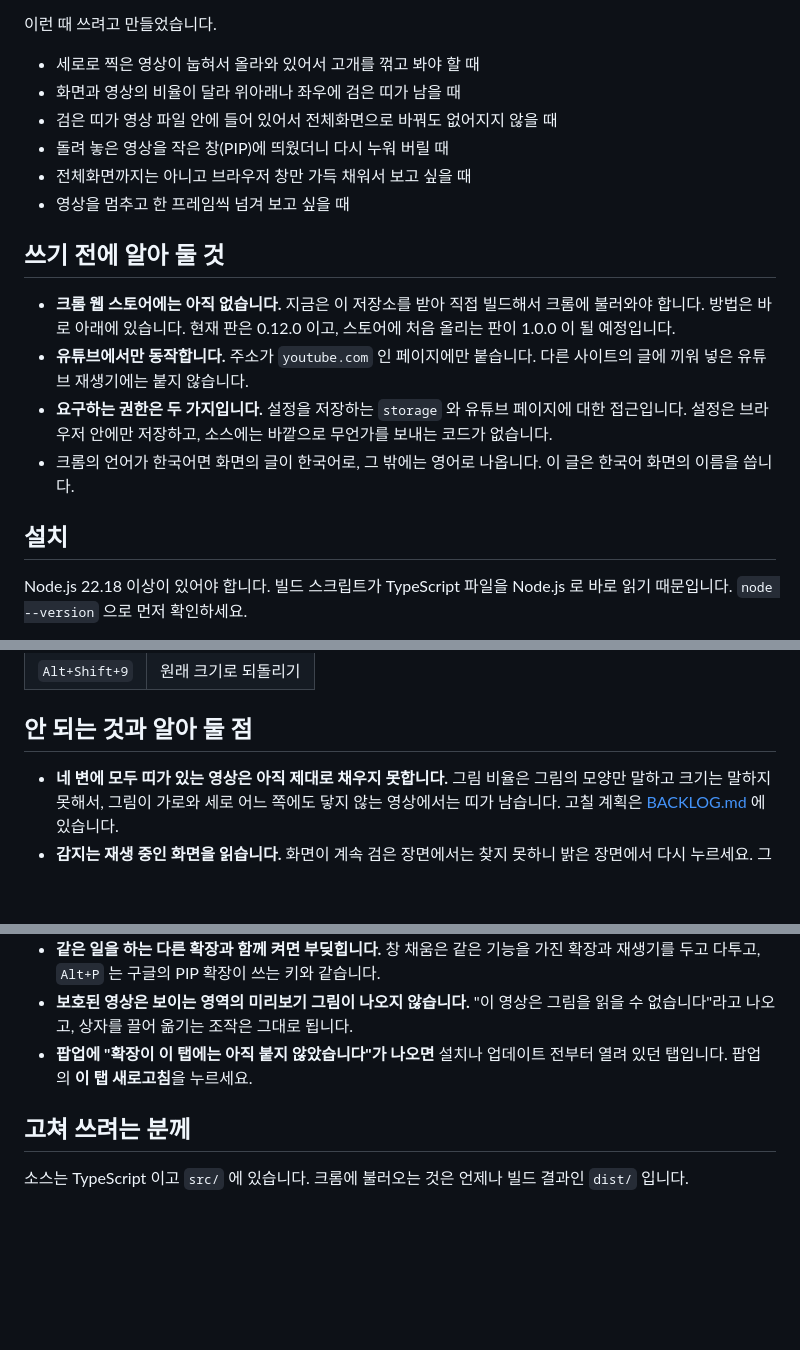
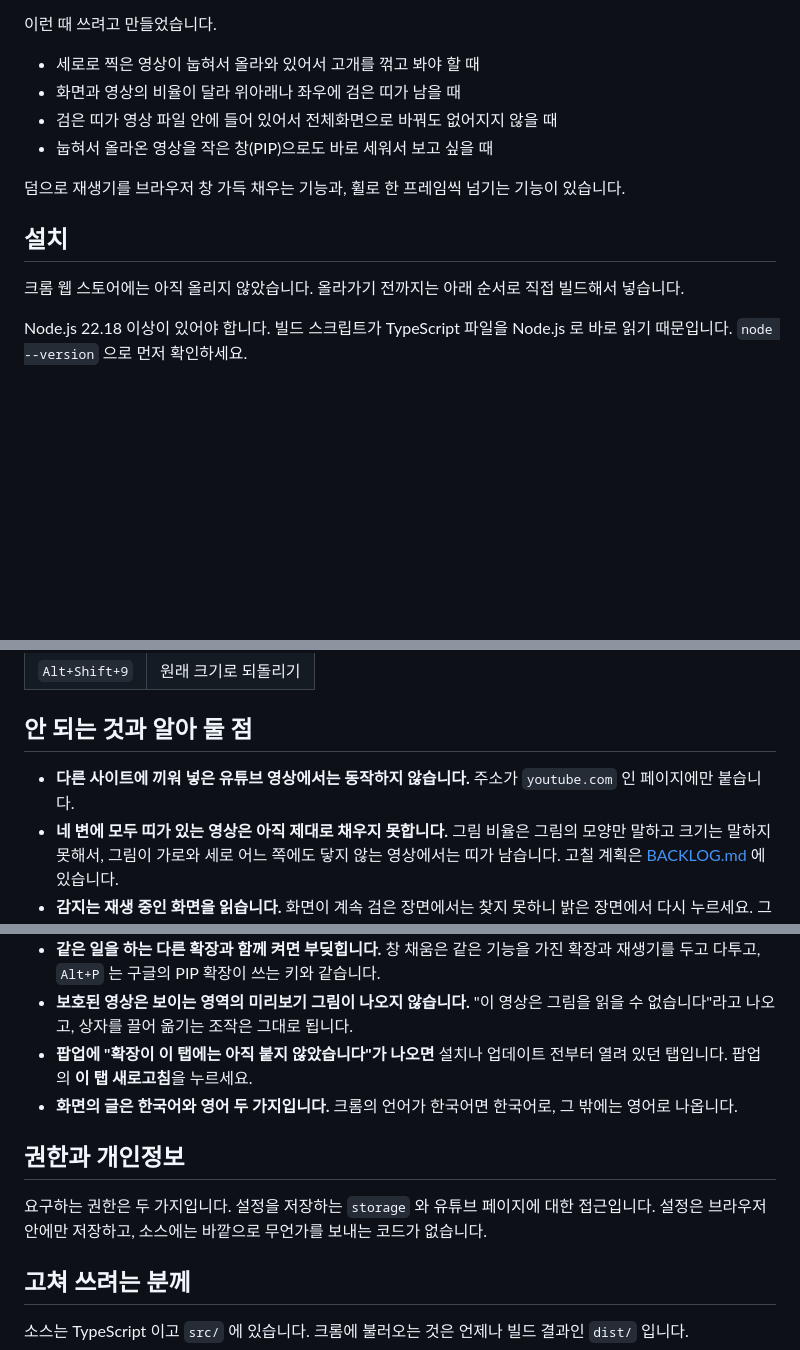
Before and after one commit to Argoneon1810/Tiltfill, a Markdown page: README.md, 3 parts joined by grey strips. Drawn GitHub-style; blank space fills up the shorter version.

Commit message:
README: 머리말에서 쓰임새가 아닌 것과 자리가 틀린 안내를 걷어냄
PIP 항목의 인과를 바로잡고, 창 채움과 프레임 넘기기는 덤으로 한 줄에 적는다. '쓰기 전에 알아 둘 것' 절을 없애고 스토어 상태는 설치 절로, 권한은 뒤쪽의 권한과 개인정보 절로, 언어와 유튜브 전용은 알아 둘 점으로 옮긴다.

Co-Authored-By: Claude Opus 5.5 (1M context) <noreply@anthropic.com>

```diff
--- a/README.md
+++ b/README.md
@@ -7,18 +7,13 @@
 - 세로로 찍은 영상이 눕혀서 올라와 있어서 고개를 꺾고 봐야 할 때
 - 화면과 영상의 비율이 달라 위아래나 좌우에 검은 띠가 남을 때
 - 검은 띠가 영상 파일 안에 들어 있어서 전체화면으로 바꿔도 없어지지 않을 때
-- 돌려 놓은 영상을 작은 창(PIP)에 띄웠더니 다시 누워 버릴 때
-- 전체화면까지는 아니고 브라우저 창만 가득 채워서 보고 싶을 때
-- 영상을 멈추고 한 프레임씩 넘겨 보고 싶을 때
+- 눕혀서 올라온 영상을 작은 창(PIP)으로도 바로 세워서 보고 싶을 때
 
-## 쓰기 전에 알아 둘 것
-
-- **크롬 웹 스토어에는 아직 없습니다.** 지금은 이 저장소를 받아 직접 빌드해서 크롬에 불러와야 합니다. 방법은 바로 아래에 있습니다. 현재 판은 0.12.0 이고, 스토어에 처음 올리는 판이 1.0.0 이 될 예정입니다.
-- **유튜브에서만 동작합니다.** 주소가 `youtube.com` 인 페이지에만 붙습니다. 다른 사이트의 글에 끼워 넣은 유튜브 재생기에는 붙지 않습니다.
-- **요구하는 권한은 두 가지입니다.** 설정을 저장하는 `storage` 와 유튜브 페이지에 대한 접근입니다. 설정은 브라우저 안에만 저장하고, 소스에는 바깥으로 무언가를 보내는 코드가 없습니다.
-- 크롬의 언어가 한국어면 화면의 글이 한국어로, 그 밖에는 영어로 나옵니다. 이 글은 한국어 화면의 이름을 씁니다.
+덤으로 재생기를 브라우저 창 가득 채우는 기능과, 휠로 한 프레임씩 넘기는 기능이 있습니다.
 
 ## 설치
+
+크롬 웹 스토어에는 아직 올리지 않았습니다. 올라가기 전까지는 아래 순서로 직접 빌드해서 넣습니다.
 
 Node.js 22.18 이상이 있어야 합니다. 빌드 스크립트가 TypeScript 파일을 Node.js 로 바로 읽기 때문입니다. `node --version` 으로 먼저 확인하세요.
 
@@ -150,6 +145,7 @@ Node.js 22.18 이상이 있어야 합니다. 빌드 스크립트가 TypeScript
 
 ## 안 되는 것과 알아 둘 점
 
+- **다른 사이트에 끼워 넣은 유튜브 영상에서는 동작하지 않습니다.** 주소가 `youtube.com` 인 페이지에만 붙습니다.
 - **네 변에 모두 띠가 있는 영상은 아직 제대로 채우지 못합니다.** 그림 비율은 그림의 모양만 말하고 크기는 말하지 못해서, 그림이 가로와 세로 어느 쪽에도 닿지 않는 영상에서는 띠가 남습니다. 고칠 계획은 [BACKLOG.md](BACKLOG.md) 에 있습니다.
 - **감지는 재생 중인 화면을 읽습니다.** 화면이 계속 검은 장면에서는 찾지 못하니 밝은 장면에서 다시 누르세요. 그림이 가로나 세로의 30% 도 안 되게 잡히면 잘못 잡은 것으로 보고 적용하지 않습니다.
 - **PIP 창의 테두리를 끌어 크기를 바꾸면 여백이 생길 수 있습니다.** 이 창은 크롬의 기본 PIP 창과 달리 끄는 동안 비율이 잠기지 않습니다. 창 안을 한 번 누르면 그림에 맞게 다시 맞춰지고, 그 누름으로는 재생이 멈추지 않습니다.
@@ -159,6 +155,11 @@ Node.js 22.18 이상이 있어야 합니다. 빌드 스크립트가 TypeScript
 - **같은 일을 하는 다른 확장과 함께 켜면 부딪힙니다.** 창 채움은 같은 기능을 가진 확장과 재생기를 두고 다투고, `Alt+P` 는 구글의 PIP 확장이 쓰는 키와 같습니다.
 - **보호된 영상은 보이는 영역의 미리보기 그림이 나오지 않습니다.** "이 영상은 그림을 읽을 수 없습니다"라고 나오고, 상자를 끌어 옮기는 조작은 그대로 됩니다.
 - **팝업에 "확장이 이 탭에는 아직 붙지 않았습니다"가 나오면** 설치나 업데이트 전부터 열려 있던 탭입니다. 팝업의 **이 탭 새로고침**을 누르세요.
+- **화면의 글은 한국어와 영어 두 가지입니다.** 크롬의 언어가 한국어면 한국어로, 그 밖에는 영어로 나옵니다.
+
+## 권한과 개인정보
+
+요구하는 권한은 두 가지입니다. 설정을 저장하는 `storage` 와 유튜브 페이지에 대한 접근입니다. 설정은 브라우저 안에만 저장하고, 소스에는 바깥으로 무언가를 보내는 코드가 없습니다.
 
 ## 고쳐 쓰려는 분께
 
```
